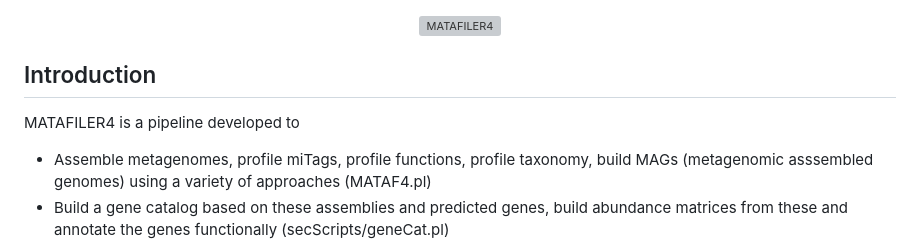
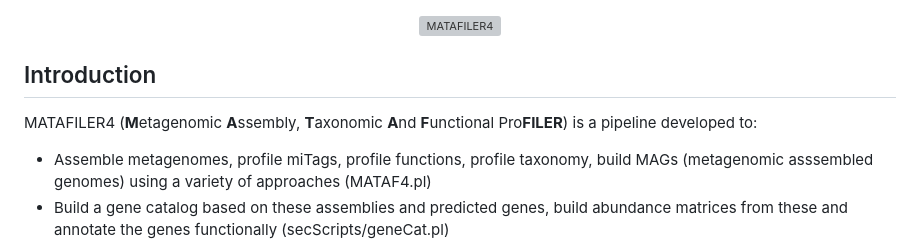
Before and after one commit to hildebra/MATAFILER4, a Markdown page: README.md, the part around the change. Drawn GitHub-style; grey boxes are pictures that could not be loaded.

Commit message:
Enhance README introduction with full pipeline details
Updated introduction to include full form of MATAFILER4 and clarified functionalities.

```diff
--- a/README.md
+++ b/README.md
@@ -1,8 +1,10 @@
 <p align="center"><img src="/../main/helpers/images/matafiler-logo.png?raw=true" alt="MATAFILER4" width=500 align="center"></img></p>
+
+
 
 ## Introduction
 
-MATAFILER4 is a pipeline developed to
+MATAFILER4 (**M**etagenomic **A**ssembly, **T**axonomic **A**nd **F**unctional Pro**FILER**) is a pipeline developed to:
 - Assemble metagenomes, profile miTags, profile functions, profile taxonomy, build MAGs (metagenomic asssembled genomes) using a variety of approaches (MATAF4.pl)
 - Build a gene catalog based on these assemblies and predicted genes, build abundance matrices from these and annotate the genes functionally (secScripts/geneCat.pl)
 - Merge MAGs into MGS (metagenomic species), build inter- and intra-speciies phylogenies (secScripts/MGS.pl)
```
